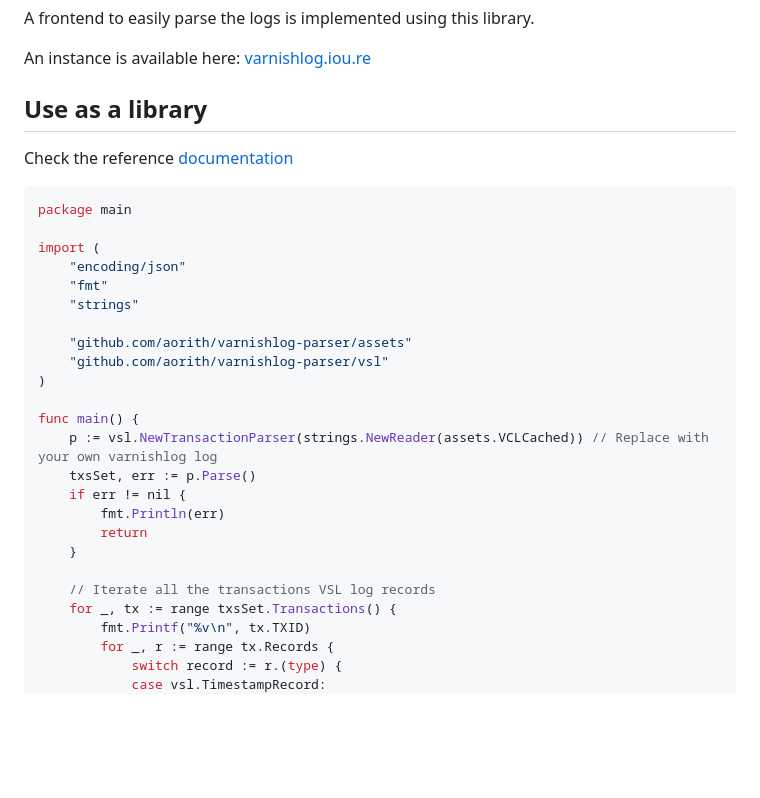
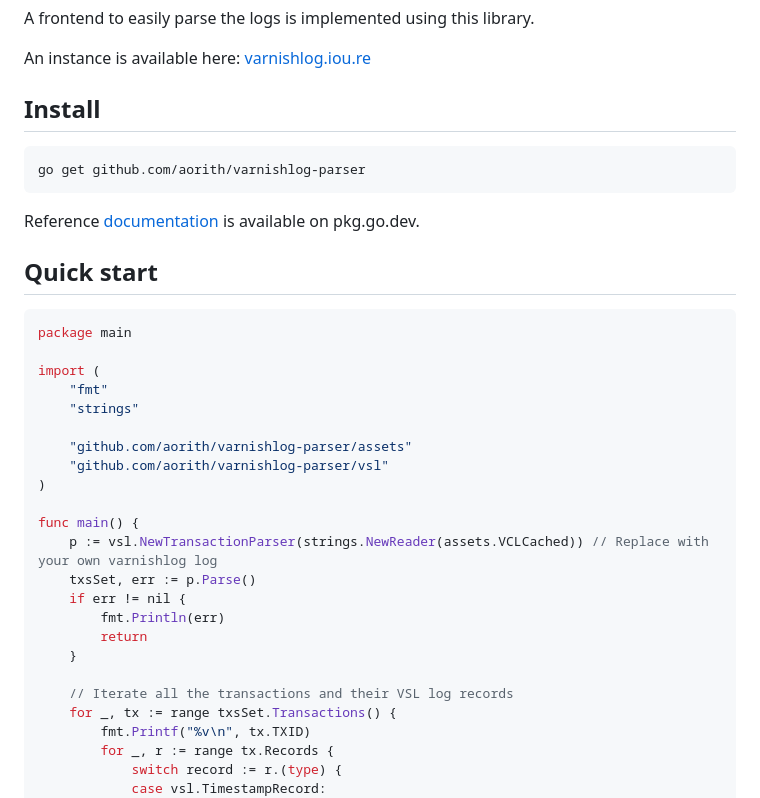
Before and after one commit to aorith/varnishlog-parser, a Markdown page: README.md, the part around one of its changes. Rendered like a GitHub page; blank space fills up the shorter version.

````diff
--- a/README.md
+++ b/README.md
@@ -7,15 +7,20 @@ A frontend to easily parse the logs is implemented using this library.
 
 An instance is available here: [varnishlog.iou.re](https://varnishlog.iou.re/)
 
-## Use as a library
+## Install
 
-Check the reference [documentation](https://pkg.go.dev/github.com/aorith/varnishlog-parser)
+```sh
+go get github.com/aorith/varnishlog-parser
+```
+
+Reference [documentation](https://pkg.go.dev/github.com/aorith/varnishlog-parser) is available on pkg.go.dev.
+
+## Quick start
 
 ```go
 package main
 
 import (
-	"encoding/json"
 	"fmt"
 	"strings"
 
@@ -31,7 +36,7 @@ func main() {
 		return
 	}
 
-	// Iterate all the transactions VSL log records
+	// Iterate all the transactions and their VSL log records
 	for _, tx := range txsSet.Transactions() {
 		fmt.Printf("%v\n", tx.TXID)
 		for _, r := range tx.Records {
````
Also changed, not shown: other parts of README.md (+50 -52 lines).
